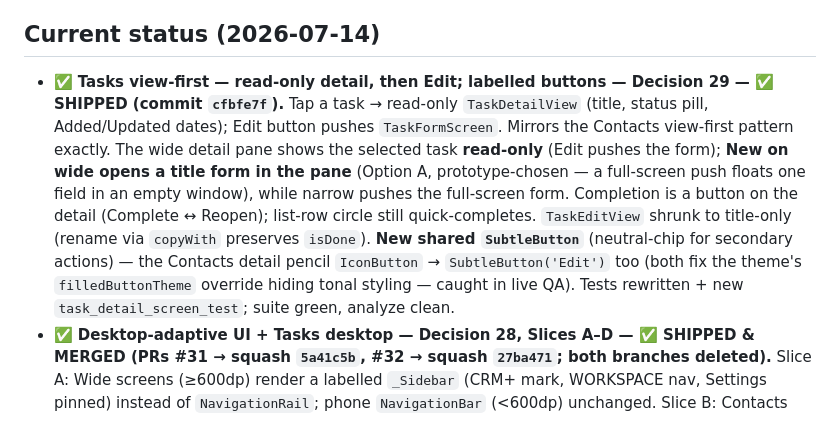
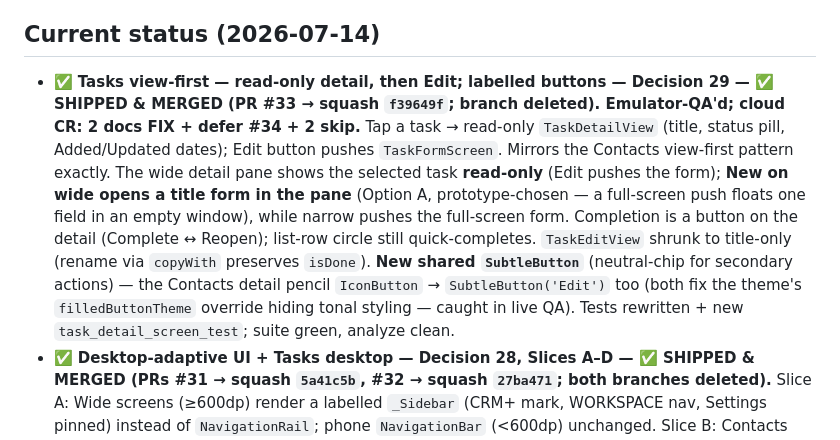
Before and after one commit to okpilot/first-android-app, a Markdown page: docs/plan.md, the part around the change. GitHub-like rendering.

```diff
--- a/docs/plan.md
+++ b/docs/plan.md
@@ -11,7 +11,7 @@ trimmed self-hosted Supabase on homebase. Learning is the point; the CRM is
 disposable. Built emergently — thin slices, one at a time.
 
 ## Current status (2026-07-14)
-- ✅ **Tasks view-first — read-only detail, then Edit; labelled buttons — Decision 29 — ✅ SHIPPED (commit `cfbfe7f`).** Tap a task → read-only `TaskDetailView` (title, status pill, Added/Updated dates); Edit button pushes `TaskFormScreen`. Mirrors the Contacts view-first pattern exactly. The wide detail pane shows the selected task **read-only** (Edit pushes the form); **New on wide opens a title form in the pane** (Option A, prototype-chosen — a full-screen push floats one field in an empty window), while narrow pushes the full-screen form. Completion is a button on the detail (Complete ↔ Reopen); list-row circle still quick-completes. `TaskEditView` shrunk to title-only (rename via `copyWith` preserves `isDone`). **New shared `SubtleButton`** (neutral-chip for secondary actions) — the Contacts detail pencil `IconButton` → `SubtleButton('Edit')` too (both fix the theme's `filledButtonTheme` override hiding tonal styling — caught in live QA). Tests rewritten + new `task_detail_screen_test`; suite green, analyze clean.
+- ✅ **Tasks view-first — read-only detail, then Edit; labelled buttons — Decision 29 — ✅ SHIPPED & MERGED (PR #33 → squash `f39649f`; branch deleted). Emulator-QA'd; cloud CR: 2 docs FIX + defer #34 + 2 skip.** Tap a task → read-only `TaskDetailView` (title, status pill, Added/Updated dates); Edit button pushes `TaskFormScreen`. Mirrors the Contacts view-first pattern exactly. The wide detail pane shows the selected task **read-only** (Edit pushes the form); **New on wide opens a title form in the pane** (Option A, prototype-chosen — a full-screen push floats one field in an empty window), while narrow pushes the full-screen form. Completion is a button on the detail (Complete ↔ Reopen); list-row circle still quick-completes. `TaskEditView` shrunk to title-only (rename via `copyWith` preserves `isDone`). **New shared `SubtleButton`** (neutral-chip for secondary actions) — the Contacts detail pencil `IconButton` → `SubtleButton('Edit')` too (both fix the theme's `filledButtonTheme` override hiding tonal styling — caught in live QA). Tests rewritten + new `task_detail_screen_test`; suite green, analyze clean.
 - ✅ **Desktop-adaptive UI + Tasks desktop — Decision 28, Slices A–D — ✅ SHIPPED & MERGED (PRs #31 → squash `5a41c5b`, #32 → squash `27ba471`; both branches deleted).** Slice A: Wide screens (≥600dp) render a labelled `_Sidebar` (CRM+ mark, WORKSPACE nav, Settings pinned) instead of `NavigationRail`; phone `NavigationBar` (<600dp) unchanged. Slice B: Contacts master-detail on wide screens (≥640dp content area) — in-place detail pane right of list, no route push, first contact auto-selects; narrow keeps phone push-to-detail. Extracted shared `ContactDetailView` (no Scaffold); added `kTwoPaneBreakpoint`. Slice C: Desktop list header (title + live count + **search field** + inline "New") replaces AppBar/FAB on wide; search filters list rows only, detail keeps selection; "No matches" state; Window title → "CRM+" (all platforms). Slice D: **Tasks two-pane master-detail** — list + in-place `TaskEditView` on wide (extracted from `TaskFormScreen`; keyed `id:isArchived:isDone`; optimistic `_lastData`); narrow unchanged. Cloud CR answered on both PRs (#31: 3 already-fixed; #32: 5 findings all FIX across 2 rounds). Suite **119**. **Decision 29 (view-first detail) reversed the Slice D editor pane to a read-only detail pane (`TaskDetailView`) for a selected task; New keeps an in-pane form on wide.** **Future direction:** activity view (contact's related events/tasks/notes) will fill the intentional master-detail right-pane whitespace (later slice).
 - ✅ Environment: Flutter 3.44.5; Web + Linux + **Android** targets all ready (SDK installed, Pixel + S23+ emulators). **App installed & running on the physical S23+** (debug APK against homebase over Tailscale — data round-trips verified).
 - ✅ **App identity — launcher `CRM+` + dark `C⁺` icon (Decision 24) — SHIPPED & MERGED (PR #22 → squash `343bcdc`).** Renamed `android:label` → `CRM+`; generated all mipmap densities + a modern adaptive icon via `flutter_launcher_icons` from the user's dark `C⁺` mark. Reproducible sources (SVG + PNG) committed under `assets/icon/`; adaptive foreground is a clean transparent glyph on a `#0a0a0a` background (no card-outline artifact under the mask); inset driven by `adaptive_icon_foreground_inset: 0` in config. Android-only. Gate green (analyze · 69 tests · web build); `/crlocal` 2 clean rounds; cloud-CR cycle 1 answered (1 finding FIX `1fff1ee`); branch deleted. **On-device S23+ QA PASSED** — installed via `/updatephone` (`8c52f81`); dark C⁺ icon + `CRM+` name verified on the launcher in light + dark, glyph size good.
```
Also changed, not shown: HANDOVER.md (+6 -5 lines), docs/decisions.md (+2 -0 lines).
